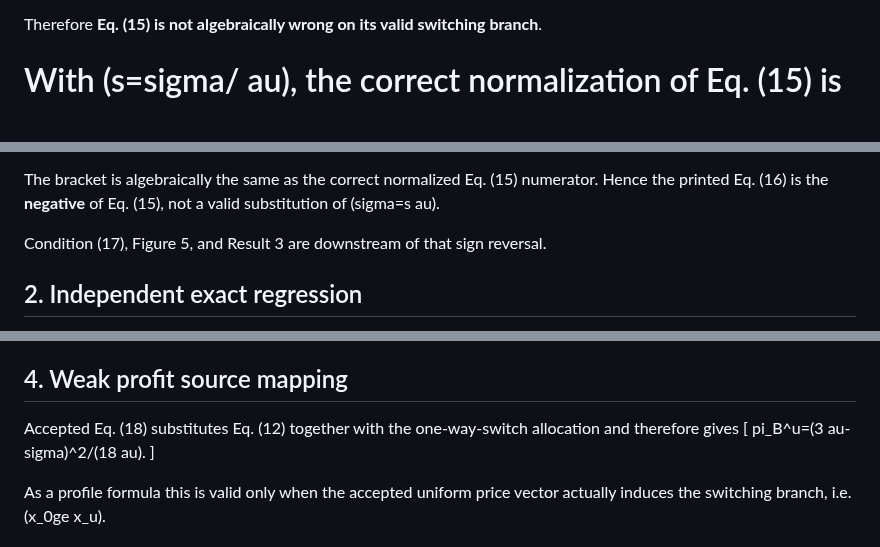
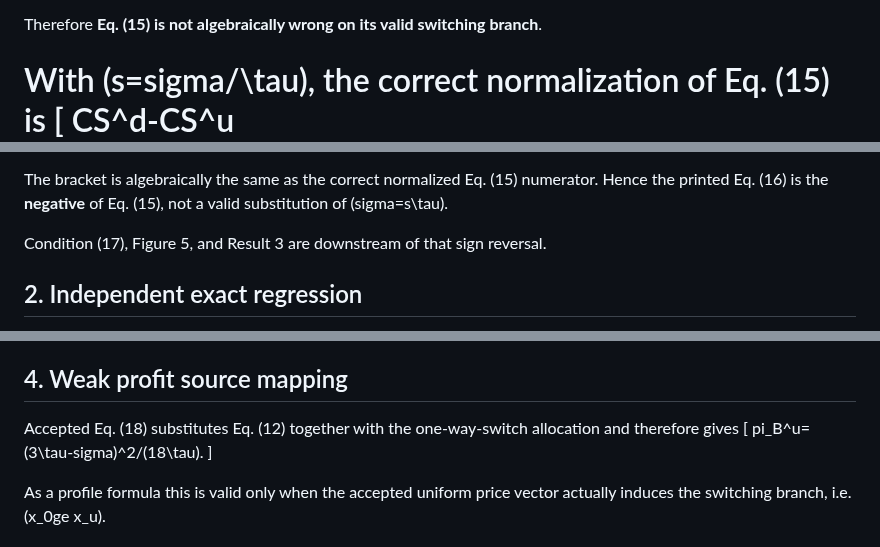
Before and after one commit to ryotamatsuki/gss-2012-hbpd-welfare-reassessment, a Markdown page: results/stage01_source_recertification_post_astra.md, 3 parts joined by grey strips. GitHub-like rendering; blank space fills up the shorter version.

Commit message:
docs: restore escaped LaTeX control sequences in recertification record

```diff
--- a/results/stage01_source_recertification_post_astra.md
+++ b/results/stage01_source_recertification_post_astra.md
@@ -38,7 +38,7 @@ which is exactly the independently reconstructed primitive switching-branch expr
 
 Therefore **Eq. (15) is not algebraically wrong on its valid switching branch**.
 
-With (s=sigma/	au), the correct normalization of Eq. (15) is
+With (s=sigma/\tau), the correct normalization of Eq. (15) is
 [
 CS^d-CS^u
 =
@@ -61,6 +59,6 @@ ight] >0.
 ]
 
-The bracket is algebraically the same as the correct normalized Eq. (15) numerator. Hence the printed Eq. (16) is the **negative** of Eq. (15), not a valid substitution of (sigma=s	au).
+The bracket is algebraically the same as the correct normalized Eq. (15) numerator. Hence the printed Eq. (16) is the **negative** of Eq. (15), not a valid substitution of (sigma=s\tau).
 
 Condition (17), Figure 5, and Result 3 are downstream of that sign reversal.
 
@@ -112,7 +110,7 @@ Thus Result 3 fails for two distinct reasons that must not be conflated:
 
 Accepted Eq. (18) substitutes Eq. (12) together with the one-way-switch allocation and therefore gives
 [
-pi_B^u=(3	au-sigma)^2/(18	au).
+pi_B^u=(3\tau-sigma)^2/(18\tau).
 ]
 
 As a profile formula this is valid only when the accepted uniform price vector actually induces the switching branch, i.e. (x_0ge x_u).
```
Also changed, not shown: other parts of results/stage01_source_recertification_post_astra.md (+19 -22 lines).
